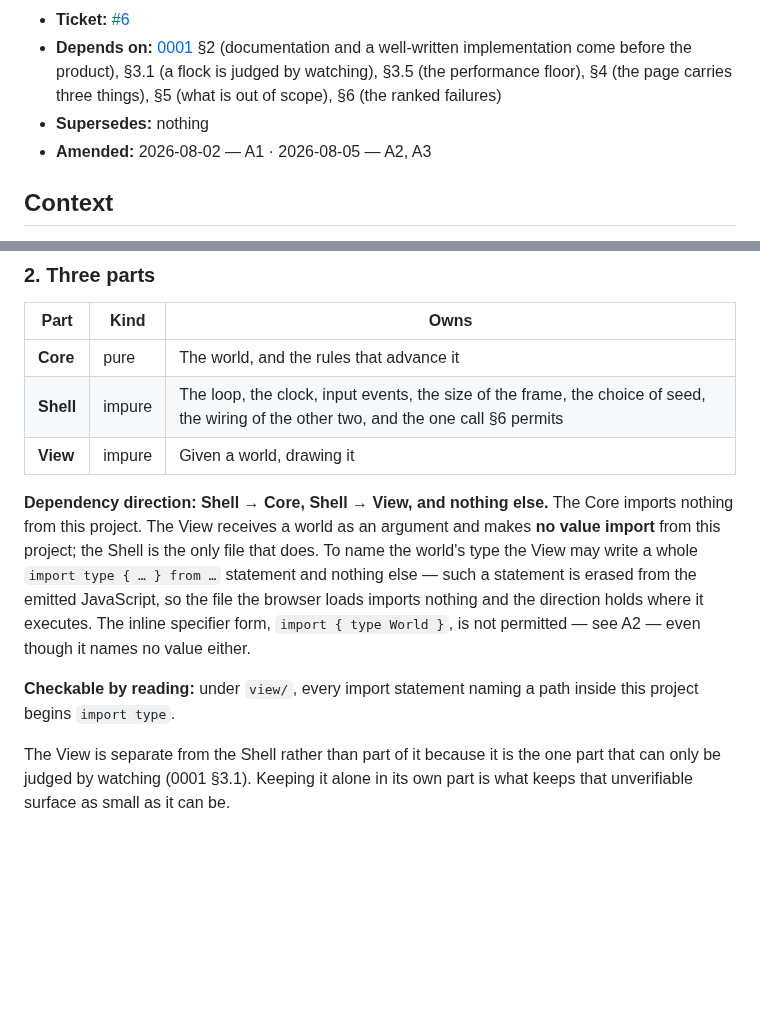
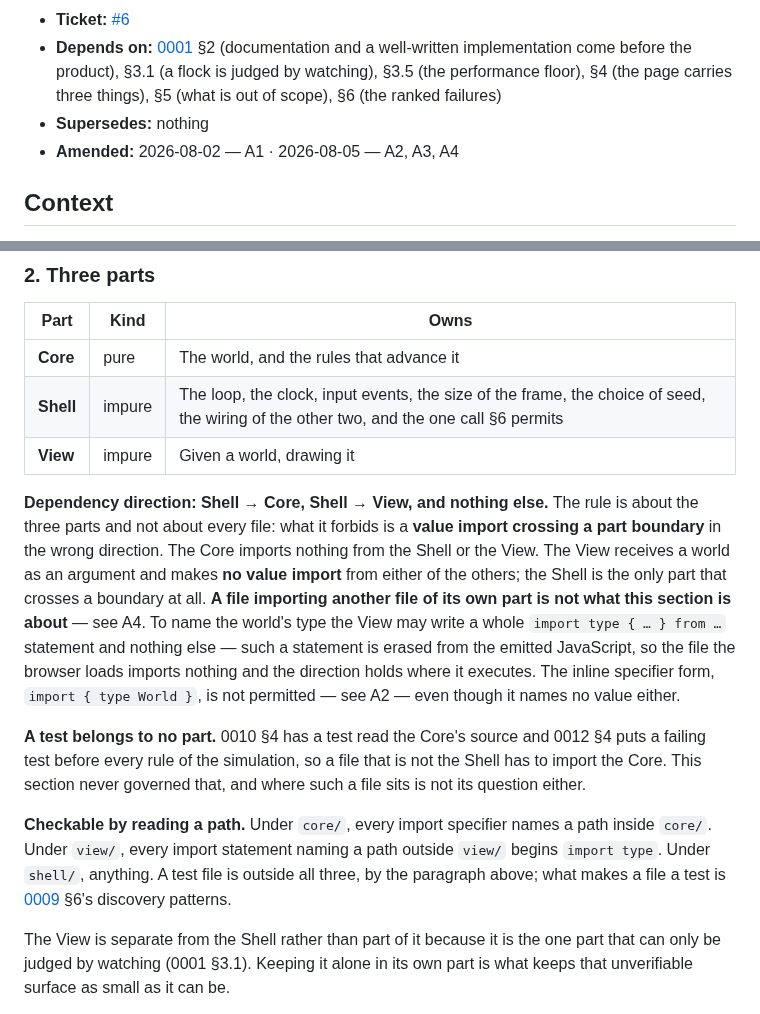
Before and after one commit to nanatsusaya/dot-panic, a Markdown page: docs/adr/0002-overall-architecture.md, 2 parts joined by grey strips. Drawn GitHub-style; blank space fills up the shorter version.

```diff
--- a/docs/adr/0002-overall-architecture.md
+++ b/docs/adr/0002-overall-architecture.md
@@ -9,7 +9,7 @@
   judged by watching), §3.5 (the performance floor), §4 (the page carries three
   things), §5 (what is out of scope), §6 (the ranked failures)
 - **Supersedes:** nothing
-- **Amended:** 2026-08-02 — A1 · 2026-08-05 — A2, A3
+- **Amended:** 2026-08-02 — A1 · 2026-08-05 — A2, A3, A4
 
 ## Context
 
@@ -69,18 +69,29 @@ part, and the pure part knows nothing about them.
 | **Shell** | impure | The loop, the clock, input events, the size of the frame, the choice of seed, the wiring of the other two, and the one call §6 permits |
 | **View** | impure | Given a world, drawing it |
 
-**Dependency direction: Shell → Core, Shell → View, and nothing else.** The Core
-imports nothing from this project. The View receives a world as an argument and
-makes **no value import** from this project; the Shell is the only file that
-does. To name the world's type the View may write a whole
-`import type { … } from …` statement and nothing else — such a statement is
-erased from the emitted JavaScript, so the file the browser loads imports
-nothing and the direction holds where it executes. The inline specifier form,
-`import { type World }`, is not permitted — see A2 — even though it names no
-value either.
+**Dependency direction: Shell → Core, Shell → View, and nothing else.** The rule
+is about the three parts and not about every file: what it forbids is a **value
+import crossing a part boundary** in the wrong direction. The Core imports
+nothing from the Shell or the View. The View receives a world as an argument and
+makes **no value import** from either of the others; the Shell is the only part
+that crosses a boundary at all. **A file importing another file of its own part
+is not what this section is about** — see A4. To name the world's type the View
+may write a whole `import type { … } from …` statement and nothing else — such a
+statement is erased from the emitted JavaScript, so the file the browser loads
+imports nothing and the direction holds where it executes. The inline specifier
+form, `import { type World }`, is not permitted — see A2 — even though it names
+no value either.
 
-**Checkable by reading:** under `view/`, every import statement naming a path
-inside this project begins `import type`.
+**A test belongs to no part.** 0010 §4 has a test read the Core's source and 0012
+§4 puts a failing test before every rule of the simulation, so a file that is not
+the Shell has to import the Core. This section never governed that, and where
+such a file sits is not its question either.
+
+**Checkable by reading a path.** Under `core/`, every import specifier names a
+path inside `core/`. Under `view/`, every import statement naming a path outside
+`view/` begins `import type`. Under `shell/`, anything. A test file is outside
+all three, by the paragraph above; what makes a file a test is
+[0009](0009-toolchain.md) §6's discovery patterns.
 
 The View is separate from the Shell rather than part of it because it is the one
 part that can only be judged by watching (0001 §3.1). Keeping it alone in its own
```
Also changed, not shown: other parts of docs/adr/0002-overall-architecture.md (+64 -0 lines), docs/STATUS.md (+45 -23 lines).
